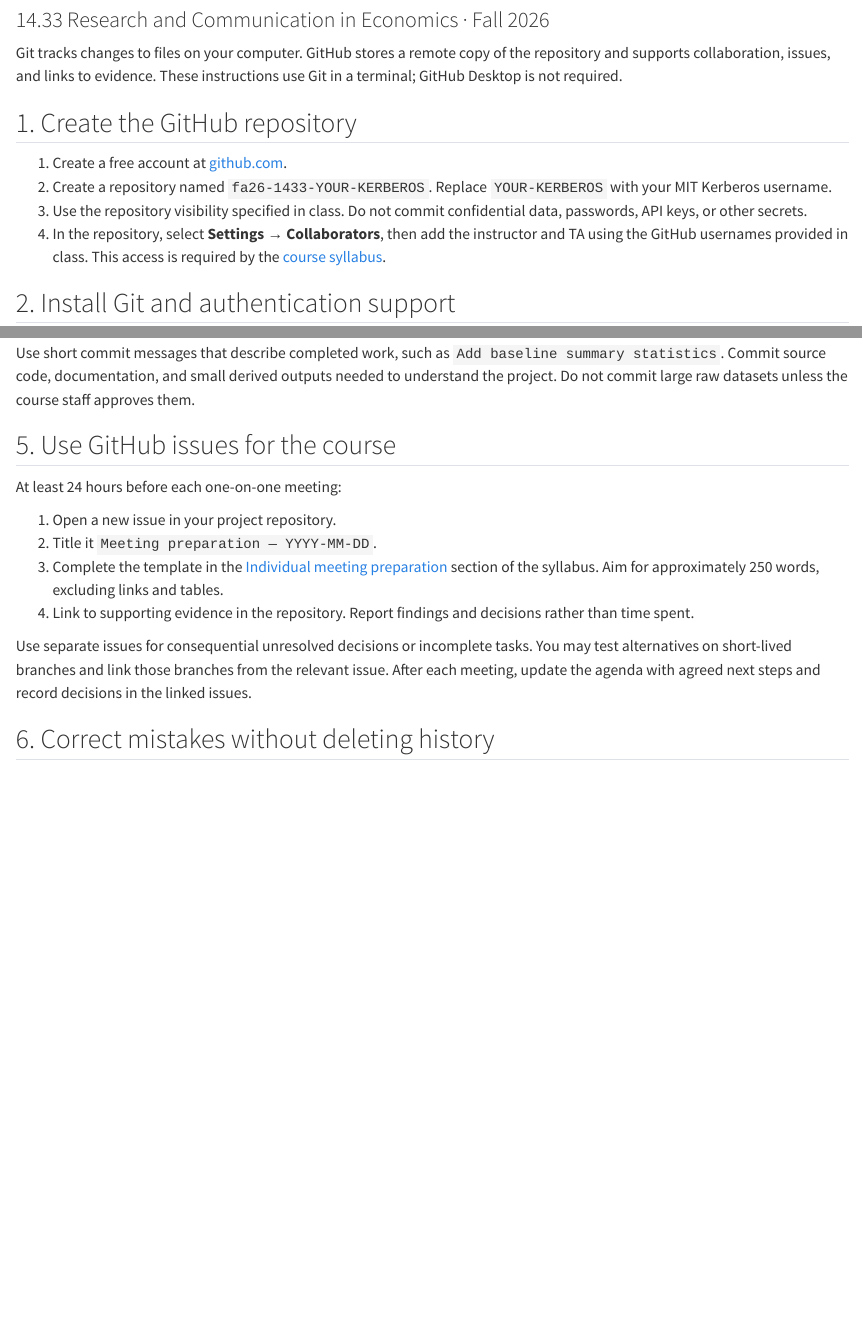
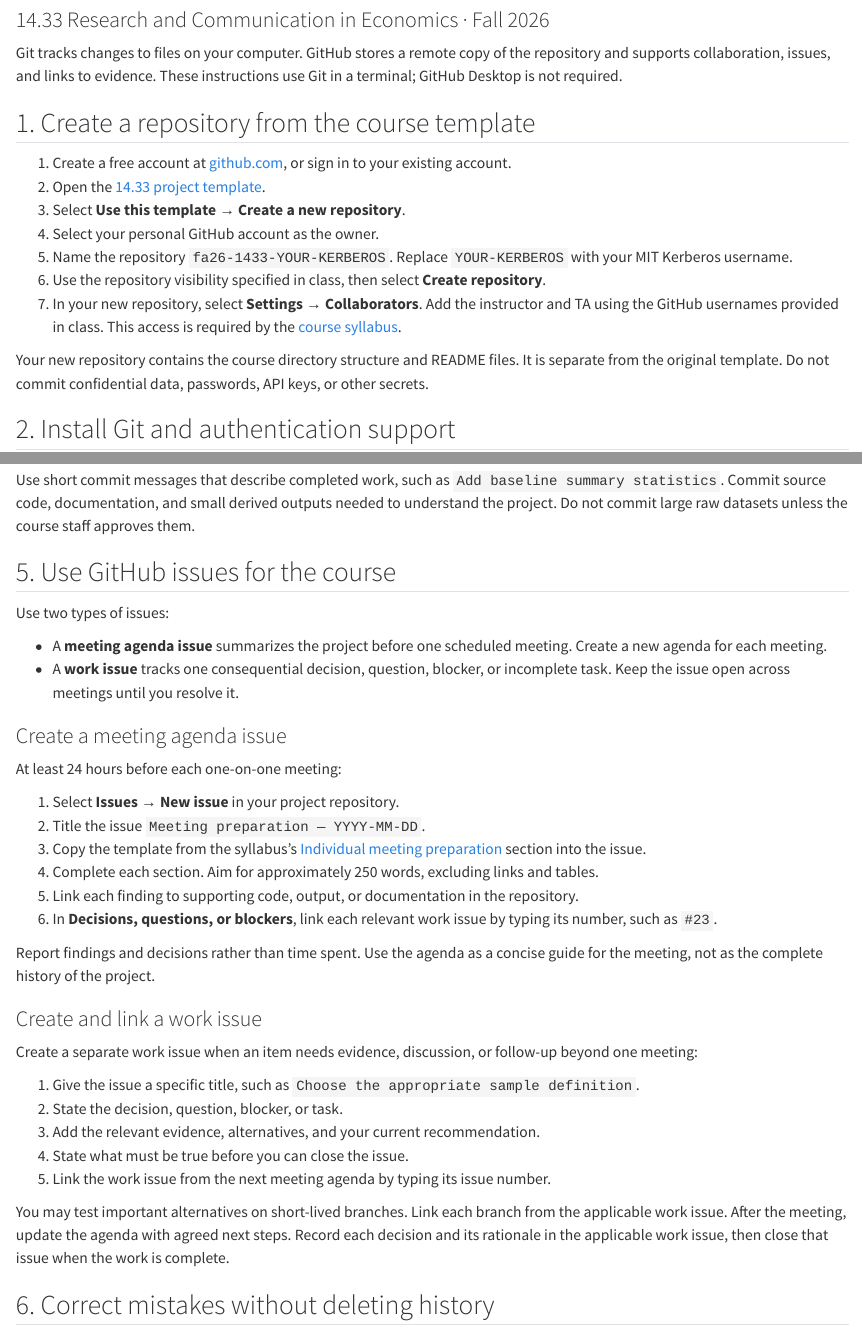
Before and after one commit to jonpcohen/mit-14.33-fall-2026, a Quarto document (docs/notes/github-memo.qmd): the page in a window 1100 px wide, from 80 px down, and a second part further down, joined at a grey line. Rendered offline with R 4.5, knitr and Pandoc in place of Quarto, with nearby package versions.

Commit message:
Clarify repository and issue setup

```diff
--- a/docs/notes/github-memo.qmd
+++ b/docs/notes/github-memo.qmd
@@ -40,12 +40,17 @@ format:
 
 Git tracks changes to files on your computer. GitHub stores a remote copy of the repository and supports collaboration, issues, and links to evidence. These instructions use Git in a terminal; GitHub Desktop is not required.
 
-## 1. Create the GitHub repository
+## 1. Create a repository from the course template
 
-1. Create a free account at [github.com](https://github.com/).
-2. Create a repository named `fa26-1433-YOUR-KERBEROS`. Replace `YOUR-KERBEROS` with your MIT Kerberos username.
-3. Use the repository visibility specified in class. Do not commit confidential data, passwords, API keys, or other secrets.
-4. In the repository, select **Settings → Collaborators**, then add the instructor and TA using the GitHub usernames provided in class. This access is required by the [course syllabus](../syllabus/syllabus.html#required-text-and-materials).
+1. Create a free account at [github.com](https://github.com/), or sign in to your existing account.
+2. Open the [14.33 project template](https://github.com/jonpcohen/mit-14.33-project-template).
+3. Select **Use this template → Create a new repository**.
+4. Select your personal GitHub account as the owner.
+5. Name the repository `fa26-1433-YOUR-KERBEROS`. Replace `YOUR-KERBEROS` with your MIT Kerberos username.
+6. Use the repository visibility specified in class, then select **Create repository**.
+7. In your new repository, select **Settings → Collaborators**. Add the instructor and TA using the GitHub usernames provided in class. This access is required by the [course syllabus](../syllabus/syllabus.html#required-text-and-materials).
+
+Your new repository contains the course directory structure and README files. It is separate from the original template. Do not commit confidential data, passwords, API keys, or other secrets.
 
 ## 2. Install Git and authentication support
 
@@ -112,14 +117,35 @@ Use short commit messages that describe completed work, such as `Add baseline su
 
 ## 5. Use GitHub issues for the course
 
+Use two types of issues:
+
+- A **meeting agenda issue** summarizes the project before one scheduled meeting. Create a new agenda for each meeting.
+- A **work issue** tracks one consequential decision, question, blocker, or incomplete task. Keep the issue open across meetings until you resolve it.
+
+### Create a meeting agenda issue
+
 At least 24 hours before each one-on-one meeting:
 
-1. Open a new issue in your project repository.
-2. Title it `Meeting preparation — YYYY-MM-DD`.
-3. Complete the template in the [Individual meeting preparation](../syllabus/syllabus.html#individual-meeting-preparation) section of the syllabus. Aim for approximately 250 words, excluding links and tables.
-4. Link to supporting evidence in the repository. Report findings and decisions rather than time spent.
+1. Select **Issues → New issue** in your project repository.
+2. Title the issue `Meeting preparation — YYYY-MM-DD`.
+3. Copy the template from the syllabus's [Individual meeting preparation](../syllabus/syllabus.html#individual-meeting-preparation) section into the issue.
+4. Complete each section. Aim for approximately 250 words, excluding links and tables.
+5. Link each finding to supporting code, output, or documentation in the repository.
+6. In **Decisions, questions, or blockers**, link each relevant work issue by typing its number, such as `#23`.
 
-Use separate issues for consequential unresolved decisions or incomplete tasks. You may test alternatives on short-lived branches and link those branches from the relevant issue. After each meeting, update the agenda with agreed next steps and record decisions in the linked issues.
+Report findings and decisions rather than time spent. Use the agenda as a concise guide for the meeting, not as the complete history of the project.
+
+### Create and link a work issue
+
+Create a separate work issue when an item needs evidence, discussion, or follow-up beyond one meeting:
+
+1. Give the issue a specific title, such as `Choose the appropriate sample definition`.
+2. State the decision, question, blocker, or task.
+3. Add the relevant evidence, alternatives, and your current recommendation.
+4. State what must be true before you can close the issue.
+5. Link the work issue from the next meeting agenda by typing its issue number.
+
+You may test important alternatives on short-lived branches. Link each branch from the applicable work issue. After the meeting, update the agenda with agreed next steps. Record each decision and its rationale in the applicable work issue, then close that issue when the work is complete.
 
 ## 6. Correct mistakes without deleting history
 
```
Also changed, not shown: 2 other files.
